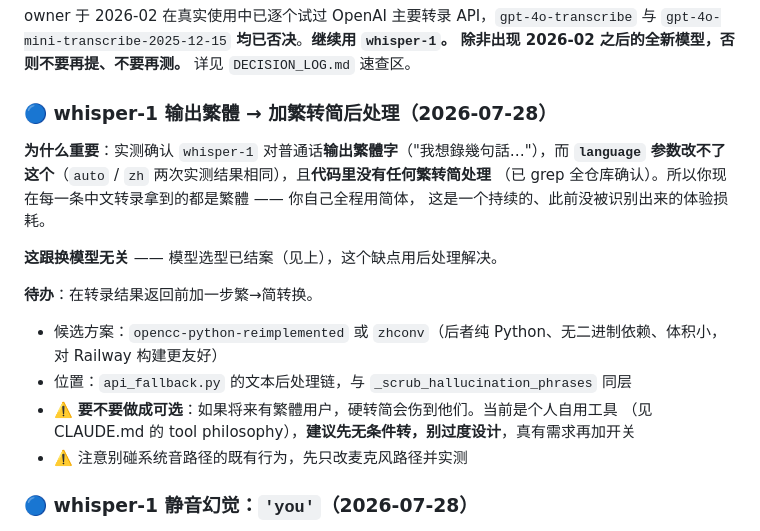
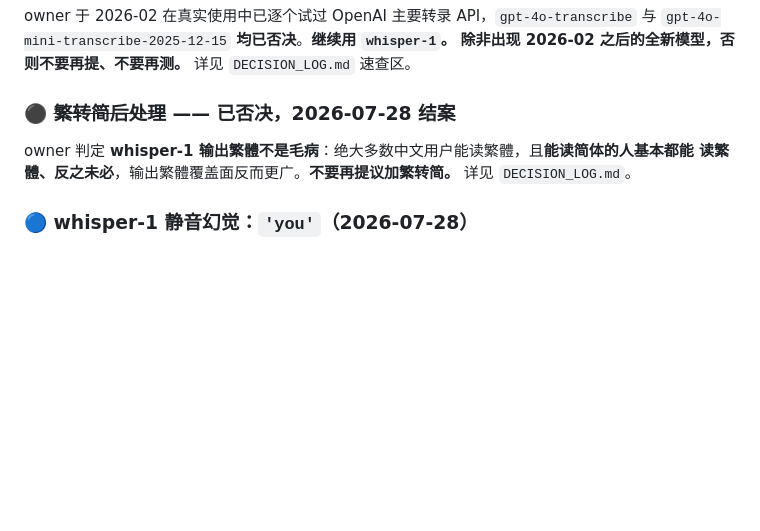
Before and after one commit to hahaszd/voice-record_webapp, a Markdown page: BACKLOG.md, the part around the change. Drawn GitHub-style; blank space fills up the shorter version.

```diff
--- a/BACKLOG.md
+++ b/BACKLOG.md
@@ -74,22 +74,10 @@ owner 于 2026-02 在真实使用中已逐个试过 OpenAI 主要转录 API，`g
 `gpt-4o-mini-transcribe-2025-12-15` **均已否决**。**继续用 `whisper-1`。**
 **除非出现 2026-02 之后的全新模型，否则不要再提、不要再测。** 详见 `DECISION_LOG.md` 速查区。
 
-### 🔵 whisper-1 输出繁體 → 加繁转简后处理（2026-07-28）
+### ⚫️ ~~繁转简后处理~~ —— **已否决，2026-07-28 结案**
 
-**为什么重要**：实测确认 `whisper-1` 对普通话**输出繁體字**（"我想錄幾句話…"），而
-**`language` 参数改不了这个**（`auto` / `zh` 两次实测结果相同），且**代码里没有任何繁转简处理**
-（已 grep 全仓库确认）。所以你现在每一条中文转录拿到的都是繁體 —— 你自己全程用简体，
-这是一个持续的、此前没被识别出来的体验损耗。
-
-**这跟换模型无关** —— 模型选型已结案（见上），这个缺点用后处理解决。
-
-**待办**：在转录结果返回前加一步繁→简转换。
-- 候选方案：`opencc-python-reimplemented` 或 `zhconv`（后者纯 Python、无二进制依赖、体积小，
-  对 Railway 构建更友好）
-- 位置：`api_fallback.py` 的文本后处理链，与 `_scrub_hallucination_phrases` 同层
-- ⚠️ **要不要做成可选**：如果将来有繁體用户，硬转简会伤到他们。当前是个人自用工具
-  （见 CLAUDE.md 的 tool philosophy），**建议先无条件转，别过度设计**，真有需求再加开关
-- ⚠️ 注意别碰系统音路径的既有行为，先只改麦克风路径并实测
+owner 判定 **whisper-1 输出繁體不是毛病**：绝大多数中文用户能读繁體，且**能读简体的人基本都能
+读繁體、反之未必**，输出繁體覆盖面反而更广。**不要再提议加繁转简。** 详见 `DECISION_LOG.md`。
 
 ### 🔵 whisper-1 静音幻觉：`'you'`（2026-07-28）
 
```
Also changed, not shown: DECISION_LOG.md (+12 -1 lines).
